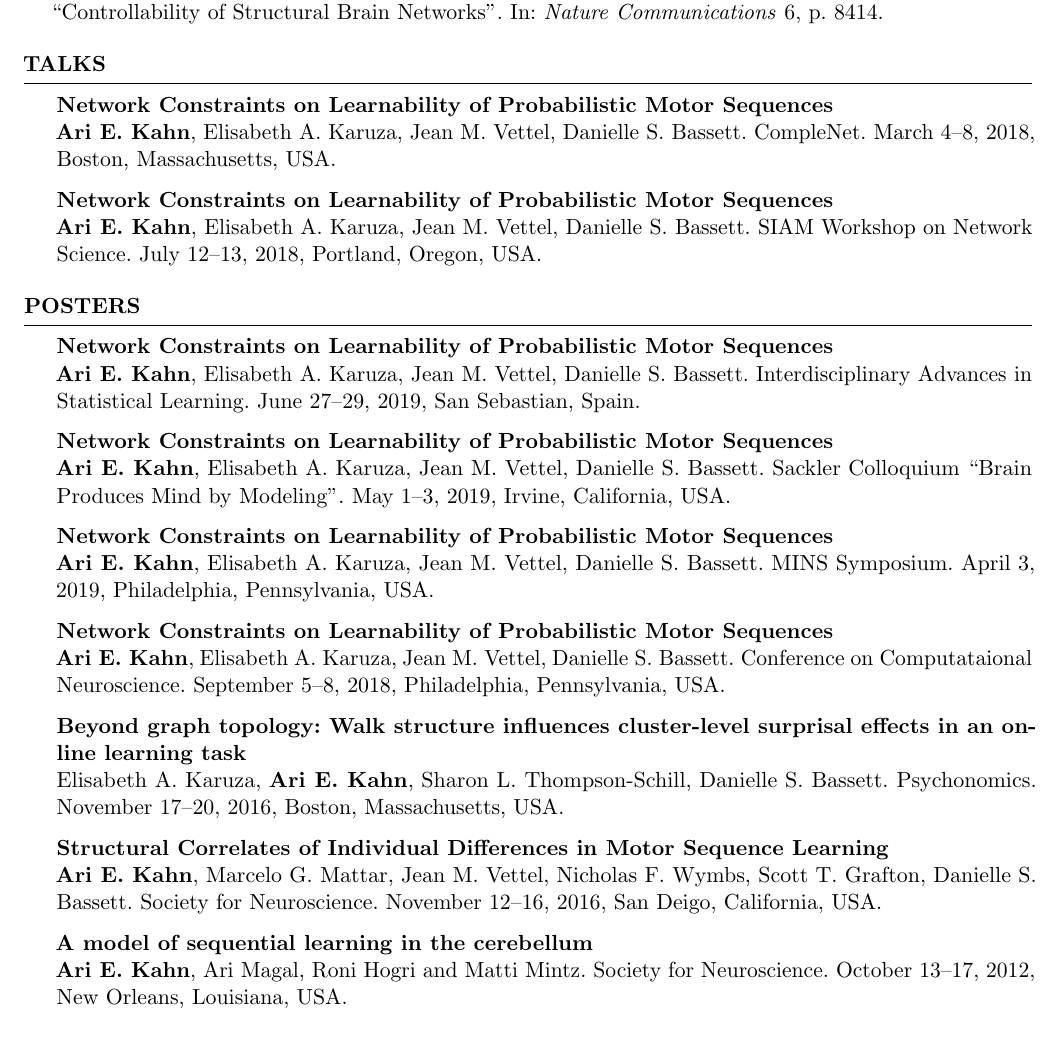
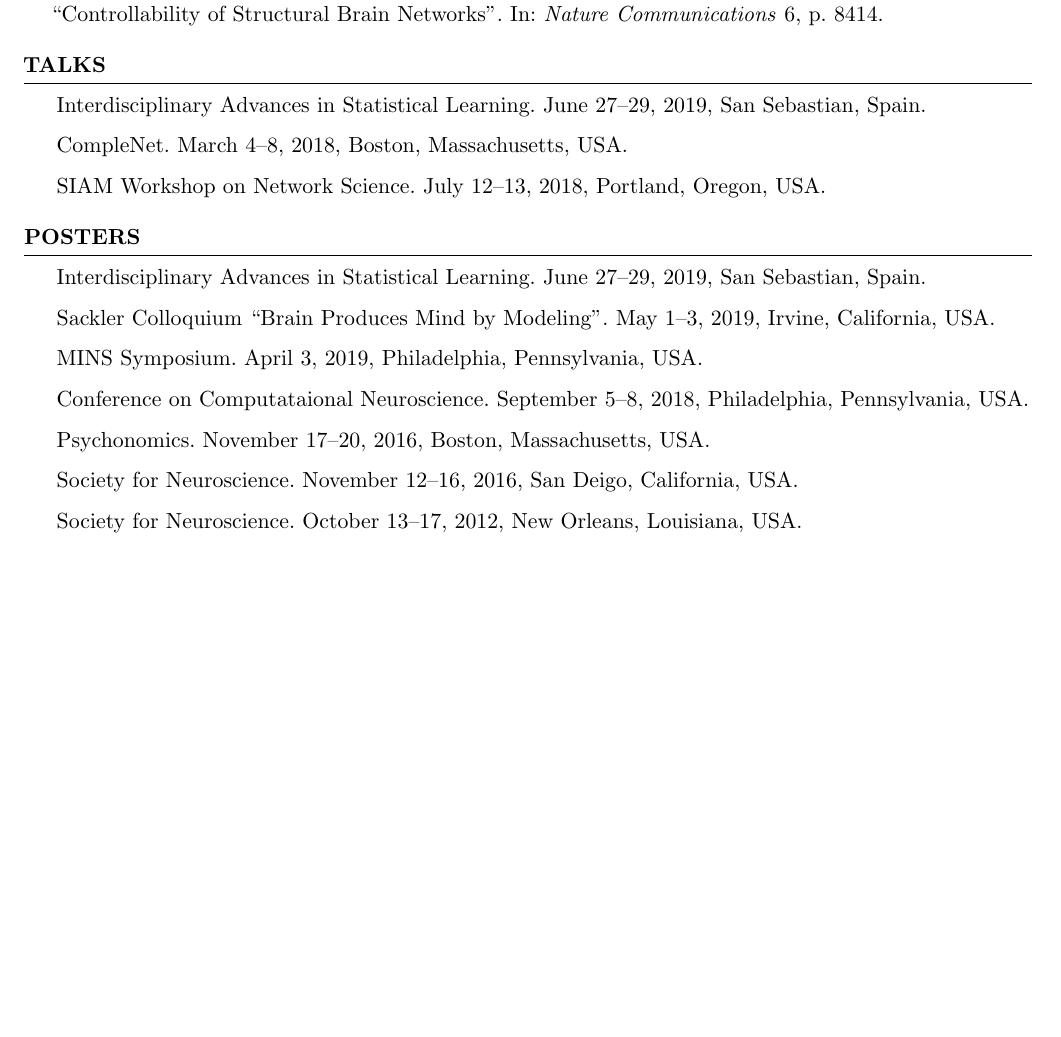
Before and after one commit to ariekahn/curriculum-vitae, a LaTeX CV (arikahn_cv.tex): part of page 3 of 4, cut so that both start at the same text, the shorter picture padded with empty space. Compiled offline with pdfLaTeX.

Commit message:
Remove poster and talk titles

```diff
--- a/arikahn_cv.tex
+++ b/arikahn_cv.tex
@@ -134,42 +134,26 @@ Designed framework for BCI-based control of simulated robotic prostheses
 % POSTERS
 %----------------------------------------------------------------------------------------
 \begin{rSection}{Talks}
-\textbf{Network Constraints on Learnability of Probabilistic Motor Sequences} \\
-\textbf{Ari E. Kahn}, Elisabeth A. Karuza, Jean M. Vettel, Danielle S. Bassett.
+Interdisciplinary Advances in Statistical Learning. June 27--29, 2019, San Sebastian, Spain.
+
 CompleNet. March 4--8, 2018, Boston, Massachusetts, USA.
 
-\textbf{Network Constraints on Learnability of Probabilistic Motor Sequences} \\
-\textbf{Ari E. Kahn}, Elisabeth A. Karuza, Jean M. Vettel, Danielle S. Bassett.
 SIAM Workshop on Network Science. July 12--13, 2018, Portland, Oregon, USA.
 \end{rSection}
 
 \begin{rSection}{Posters}
-\textbf{Network Constraints on Learnability of Probabilistic Motor Sequences} \\
-\textbf{Ari E. Kahn}, Elisabeth A. Karuza, Jean M. Vettel, Danielle S. Bassett.
 Interdisciplinary Advances in Statistical Learning. June 27--29, 2019, San Sebastian, Spain.
 
-\textbf{Network Constraints on Learnability of Probabilistic Motor Sequences} \\
-\textbf{Ari E. Kahn}, Elisabeth A. Karuza, Jean M. Vettel, Danielle S. Bassett.
 Sackler Colloquium ``Brain Produces Mind by Modeling''. May 1--3, 2019, Irvine, California, USA.
 
-\textbf{Network Constraints on Learnability of Probabilistic Motor Sequences} \\
-\textbf{Ari E. Kahn}, Elisabeth A. Karuza, Jean M. Vettel, Danielle S. Bassett.
 MINS Symposium. April 3, 2019, Philadelphia, Pennsylvania, USA.
 
-\textbf{Network Constraints on Learnability of Probabilistic Motor Sequences} \\
-\textbf{Ari E. Kahn}, Elisabeth A. Karuza, Jean M. Vettel, Danielle S. Bassett.
 Conference on Computataional Neuroscience. September 5--8, 2018, Philadelphia, Pennsylvania, USA.
 
-\textbf{Beyond graph topology: Walk structure influences cluster-level surprisal effects in an on-line learning task} \\
-Elisabeth A. Karuza, \textbf{Ari E. Kahn}, Sharon L. Thompson-Schill, Danielle S. Bassett.
 Psychonomics. November 17--20, 2016, Boston, Massachusetts, USA.
 
-\textbf{Structural Correlates of Individual Differences in Motor Sequence Learning} \\
-\textbf{Ari E. Kahn}, Marcelo G. Mattar, Jean M. Vettel, Nicholas F. Wymbs, Scott T. Grafton, Danielle S. Bassett.
 Society for Neuroscience. November 12--16, 2016, San Deigo, California, USA.
 
-\textbf{A model of sequential learning in the cerebellum} \\
-\textbf{Ari E. Kahn}, Ari Magal, Roni Hogri and Matti Mintz.
 Society for Neuroscience. October 13--17, 2012, New Orleans, Louisiana, USA.
 \end{rSection}
 %----------------------------------------------------------------------------------------
```
Also changed, not shown: arikahn_cv.pdf.
